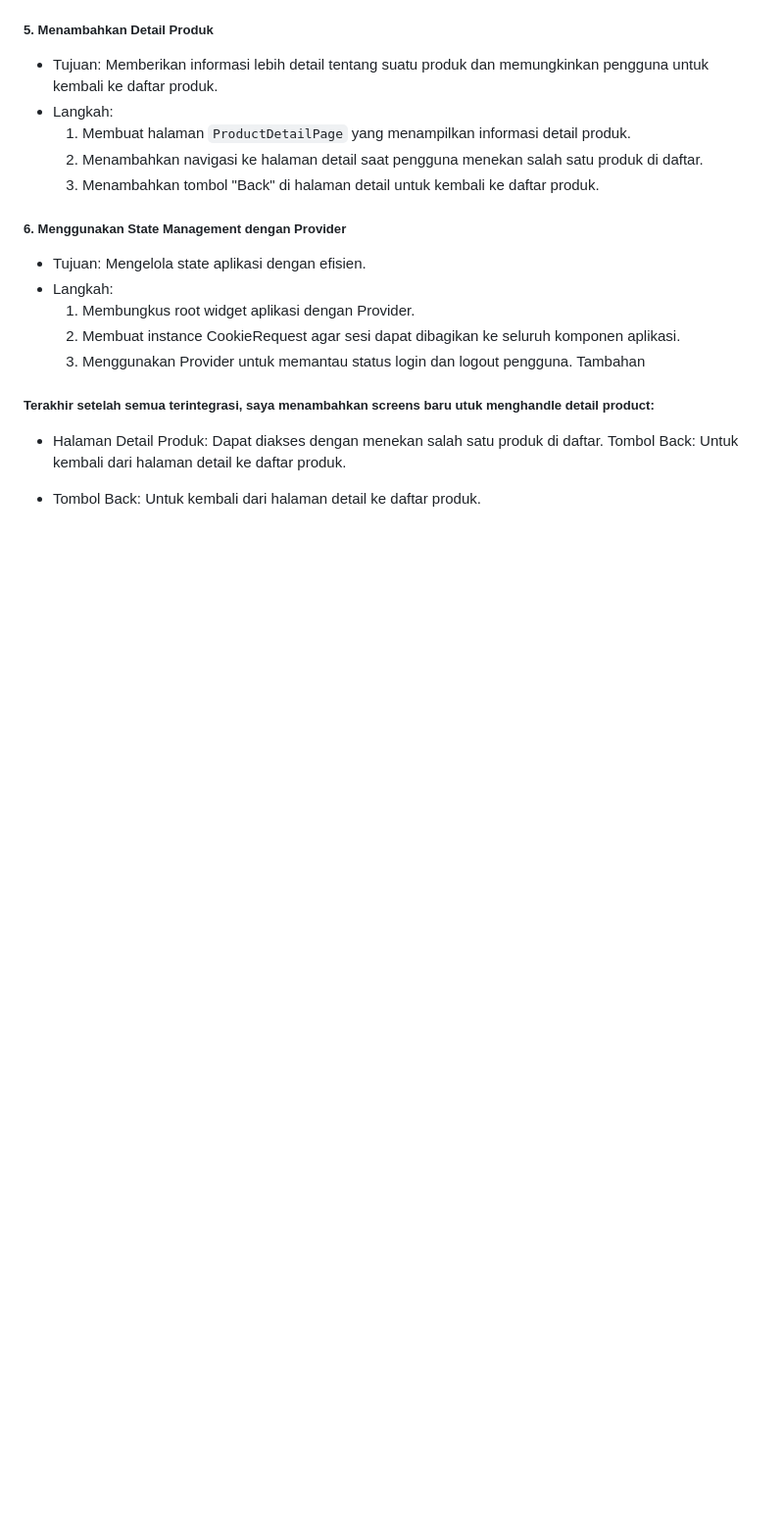
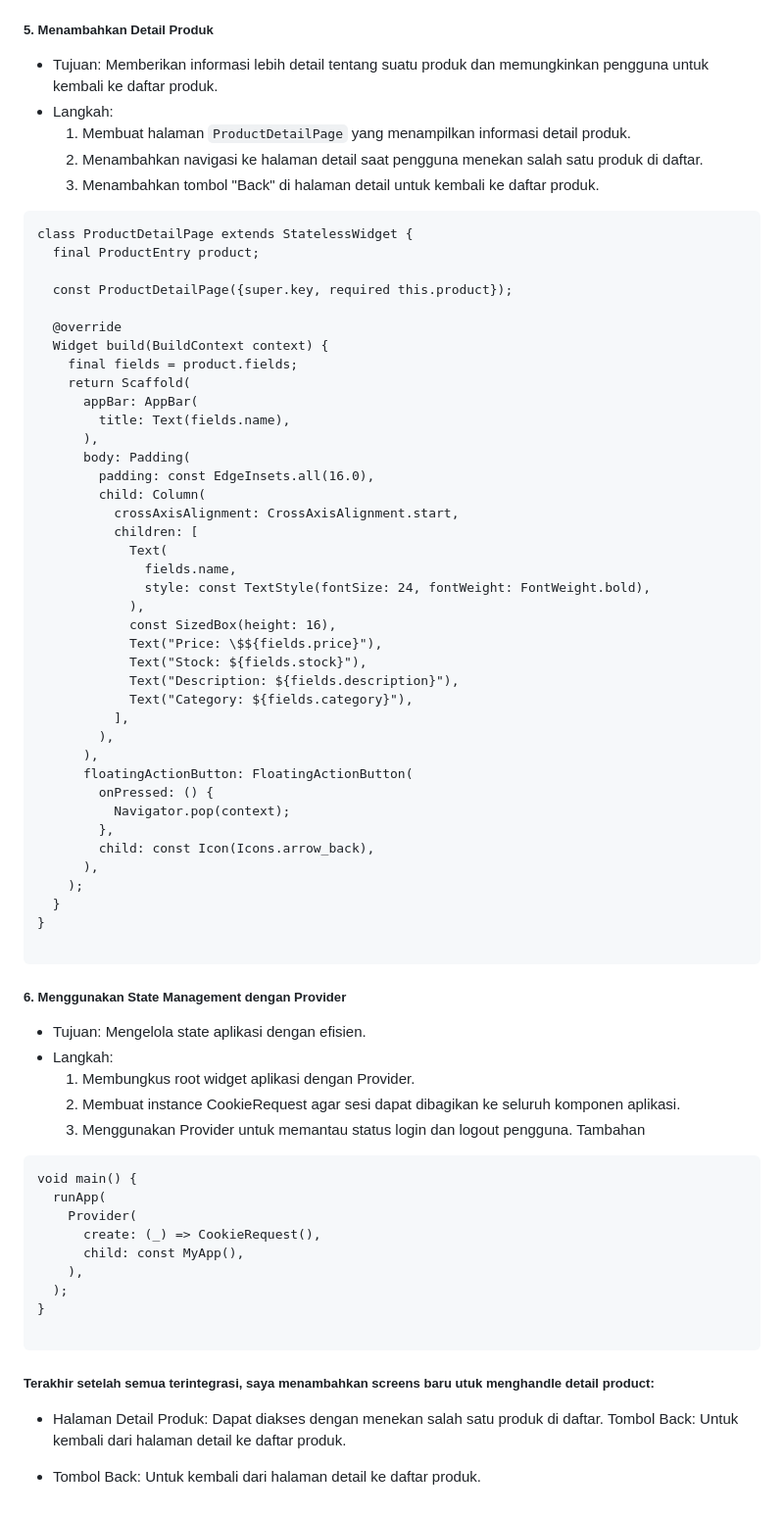
Before and after one commit to Nadekoooo/suiseishopmob, a Markdown page: README.md, the part around the change printed below. Shown: that part at 98% size. GitHub-like rendering; blank space fills up the shorter version.

````diff
--- a/README.md
+++ b/README.md
@@ -553,6 +707,48 @@ Implementasi:
   1. Membuat halaman `ProductDetailPage` yang menampilkan informasi detail produk.
   2. Menambahkan navigasi ke halaman detail saat pengguna menekan salah satu produk di daftar.
   3. Menambahkan tombol "Back" di halaman detail untuk kembali ke daftar produk.
+
+```
+class ProductDetailPage extends StatelessWidget {
+  final ProductEntry product;
+
+  const ProductDetailPage({super.key, required this.product});
+
+  @override
+  Widget build(BuildContext context) {
+    final fields = product.fields;
+    return Scaffold(
+      appBar: AppBar(
+        title: Text(fields.name),
+      ),
+      body: Padding(
+        padding: const EdgeInsets.all(16.0),
+        child: Column(
+          crossAxisAlignment: CrossAxisAlignment.start,
+          children: [
+            Text(
+              fields.name,
+              style: const TextStyle(fontSize: 24, fontWeight: FontWeight.bold),
+            ),
+            const SizedBox(height: 16),
+            Text("Price: \$${fields.price}"),
+            Text("Stock: ${fields.stock}"),
+            Text("Description: ${fields.description}"),
+            Text("Category: ${fields.category}"),
+          ],
+        ),
+      ),
+      floatingActionButton: FloatingActionButton(
+        onPressed: () {
+          Navigator.pop(context);
+        },
+        child: const Icon(Icons.arrow_back),
+      ),
+    );
+  }
+}
+
+```
 
 <h5> 6. Menggunakan State Management dengan Provider</h5>
 
@@ -563,6 +759,18 @@ Implementasi:
   3. Menggunakan Provider untuk memantau status login dan logout pengguna.
 Tambahan
 
+```
+void main() {
+  runApp(
+    Provider(
+      create: (_) => CookieRequest(),
+      child: const MyApp(),
+    ),
+  );
+}
+
+```
+
 <h5> Terakhir setelah semua terintegrasi, saya menambahkan screens baru utuk menghandle detail product:</h5>
 
 - Halaman Detail Produk: Dapat diakses dengan menekan salah satu produk di daftar.
````
Also changed, not shown: other parts of README.md (+154 -0 lines).
